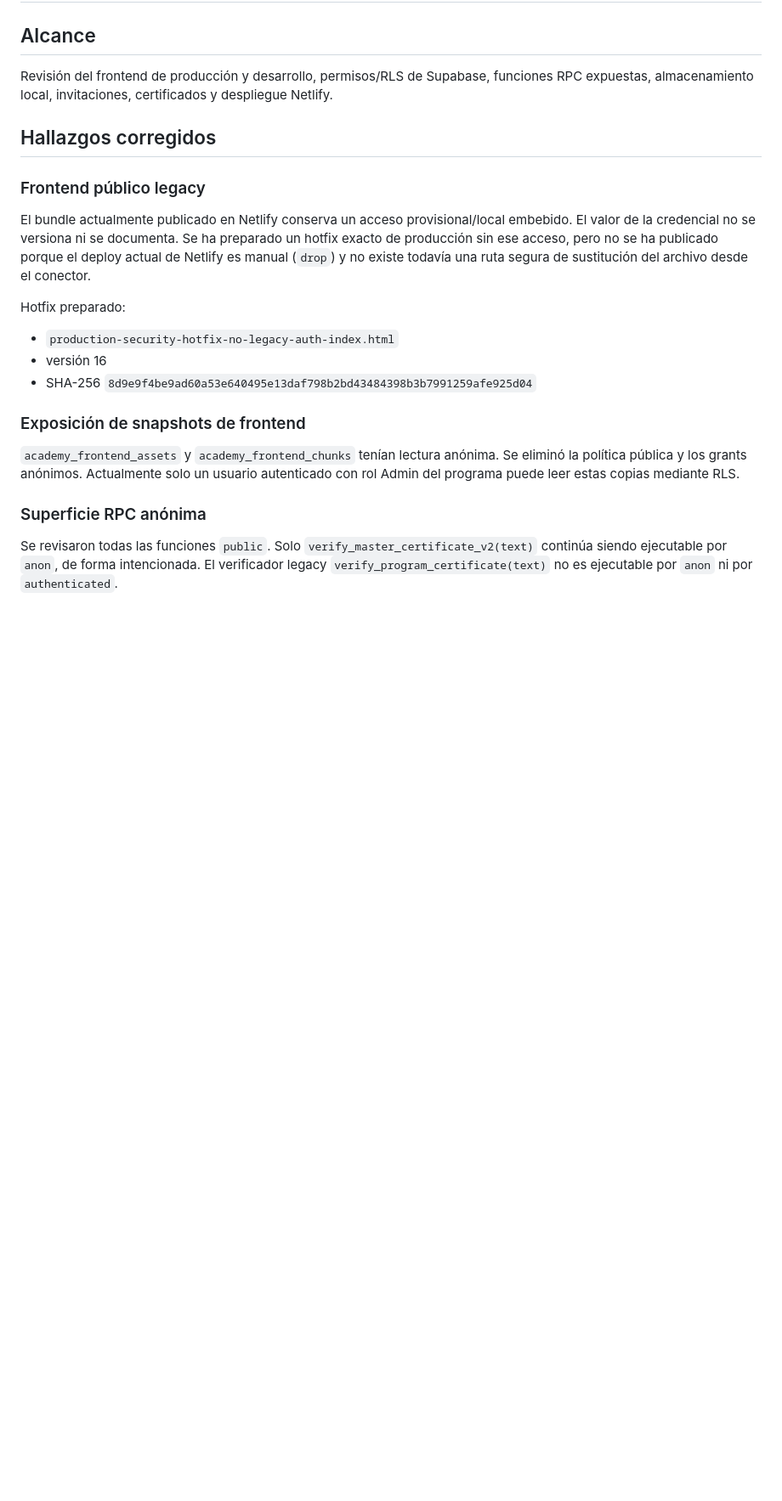
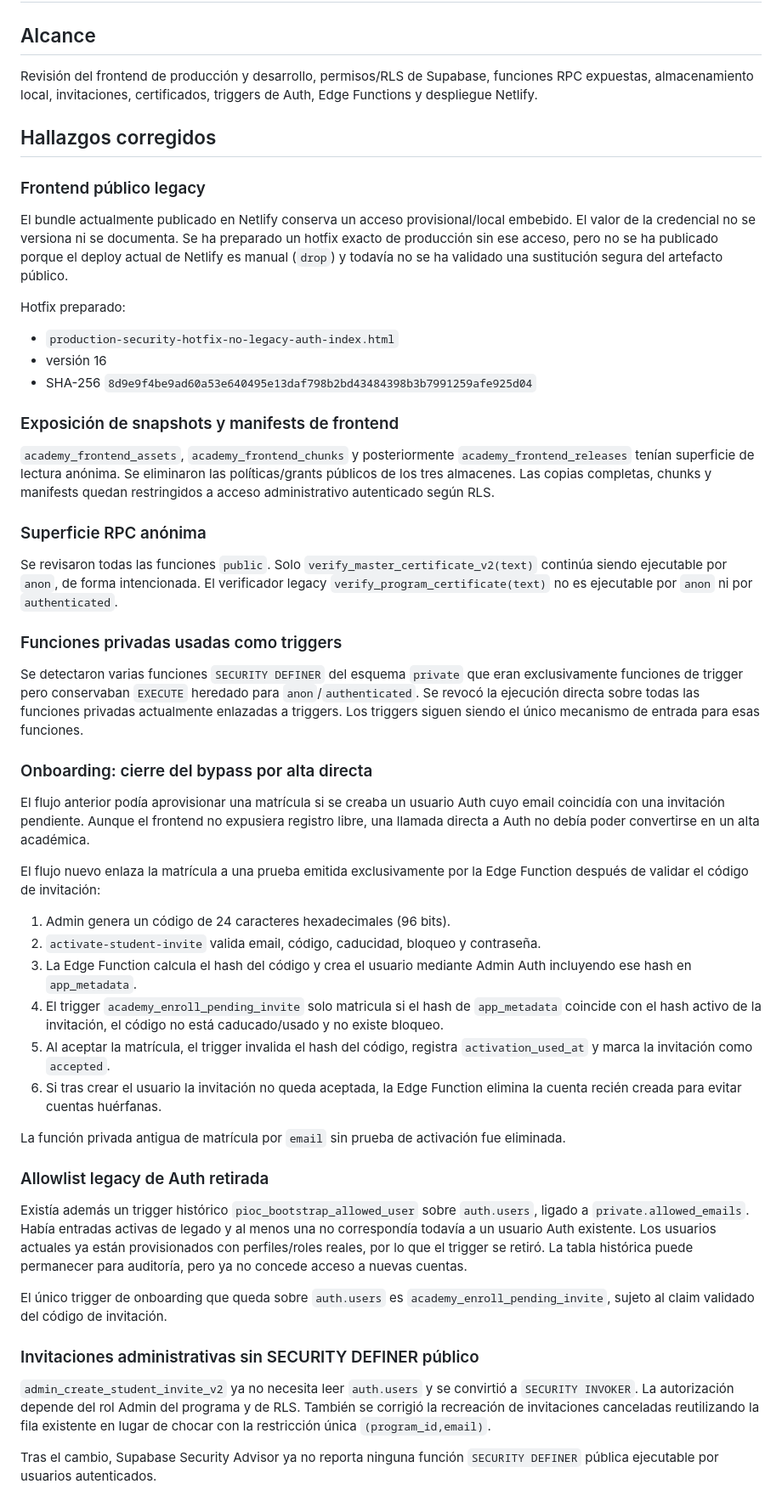
Before and after one commit to tere306/campus-ux-ui-kenya, a Markdown page: docs/SECURITY_AUDIT_2026-09-07.md, the part around one of its changes. Shown at 85% size. GitHub-like rendering; blank space fills up the shorter version.

Commit message:
docs: record invite and trigger hardening

```diff
--- a/docs/SECURITY_AUDIT_2026-09-07.md
+++ b/docs/SECURITY_AUDIT_2026-09-07.md
@@ -2,13 +2,13 @@
 
 ## Alcance
 
-Revisión del frontend de producción y desarrollo, permisos/RLS de Supabase, funciones RPC expuestas, almacenamiento local, invitaciones, certificados y despliegue Netlify.
+Revisión del frontend de producción y desarrollo, permisos/RLS de Supabase, funciones RPC expuestas, almacenamiento local, invitaciones, certificados, triggers de Auth, Edge Functions y despliegue Netlify.
 
 ## Hallazgos corregidos
 
 ### Frontend público legacy
 
-El bundle actualmente publicado en Netlify conserva un acceso provisional/local embebido. El valor de la credencial no se versiona ni se documenta. Se ha preparado un hotfix exacto de producción sin ese acceso, pero no se ha publicado porque el deploy actual de Netlify es manual (`drop`) y no existe todavía una ruta segura de sustitución del archivo desde el conector.
+El bundle actualmente publicado en Netlify conserva un acceso provisional/local embebido. El valor de la credencial no se versiona ni se documenta. Se ha preparado un hotfix exacto de producción sin ese acceso, pero no se ha publicado porque el deploy actual de Netlify es manual (`drop`) y todavía no se ha validado una sustitución segura del artefacto público.
 
 Hotfix preparado:
 
@@ -16,10 +16,42 @@ Hotfix preparado:
 - versión 16
 - SHA-256 `8d9e9f4be9ad60a53e640495e13daf798b2bd43484398b3b7991259afe925d04`
 
-### Exposición de snapshots de frontend
+### Exposición de snapshots y manifests de frontend
 
-`academy_frontend_assets` y `academy_frontend_chunks` tenían lectura anónima. Se eliminó la política pública y los grants anónimos. Actualmente solo un usuario autenticado con rol Admin del programa puede leer estas copias mediante RLS.
+`academy_frontend_assets`, `academy_frontend_chunks` y posteriormente `academy_frontend_releases` tenían superficie de lectura anónima. Se eliminaron las políticas/grants públicos de los tres almacenes. Las copias completas, chunks y manifests quedan restringidos a acceso administrativo autenticado según RLS.
 
 ### Superficie RPC anónima
 
 Se revisaron todas las funciones `public`. Solo `verify_master_certificate_v2(text)` continúa siendo ejecutable por `anon`, de forma intencionada. El verificador legacy `verify_program_certificate(text)` no es ejecutable por `anon` ni por `authenticated`.
+
+### Funciones privadas usadas como triggers
+
+Se detectaron varias funciones `SECURITY DEFINER` del esquema `private` que eran exclusivamente funciones de trigger pero conservaban `EXECUTE` heredado para `anon`/`authenticated`. Se revocó la ejecución directa sobre todas las funciones privadas actualmente enlazadas a triggers. Los triggers siguen siendo el único mecanismo de entrada para esas funciones.
+
+### Onboarding: cierre del bypass por alta directa
+
+El flujo anterior podía aprovisionar una matrícula si se creaba un usuario Auth cuyo email coincidía con una invitación pendiente. Aunque el frontend no expusiera registro libre, una llamada directa a Auth no debía poder convertirse en un alta académica.
+
+El flujo nuevo enlaza la matrícula a una prueba emitida exclusivamente por la Edge Function después de validar el código de invitación:
+
+1. Admin genera un código de 24 caracteres hexadecimales (96 bits).
+2. `activate-student-invite` valida email, código, caducidad, bloqueo y contraseña.
+3. La Edge Function calcula el hash del código y crea el usuario mediante Admin Auth incluyendo ese hash en `app_metadata`.
+4. El trigger `academy_enroll_pending_invite` solo matricula si el hash de `app_metadata` coincide con el hash activo de la invitación, el código no está caducado/usado y no existe bloqueo.
+5. Al aceptar la matrícula, el trigger invalida el hash del código, registra `activation_used_at` y marca la invitación como `accepted`.
+6. Si tras crear el usuario la invitación no queda aceptada, la Edge Function elimina la cuenta recién creada para evitar cuentas huérfanas.
+
+La función privada antigua de matrícula por `email` sin prueba de activación fue eliminada.
+
+### Allowlist legacy de Auth retirada
+
+Existía además un trigger histórico `pioc_bootstrap_allowed_user` sobre `auth.users`, ligado a `private.allowed_emails`. Había entradas activas de legado y al menos una no correspondía todavía a un usuario Auth existente. Los usuarios actuales ya están provisionados con perfiles/roles reales, por lo que el trigger se retiró. La tabla histórica puede permanecer para auditoría, pero ya no concede acceso a nuevas cuentas.
+
+El único trigger de onboarding que queda sobre `auth.users` es `academy_enroll_pending_invite`, sujeto al claim validado del código de invitación.
+
+### Invitaciones administrativas sin SECURITY DEFINER público
+
+`admin_create_student_invite_v2` ya no necesita leer `auth.users` y se convirtió a `SECURITY INVOKER`. La autorización depende del rol Admin del programa y de RLS. También se corrigió la recreación de invitaciones canceladas reutilizando la fila existente en lugar de chocar con la restricción única `(program_id,email)`.
+
+Tras el cambio, Supabase Security Advisor ya no reporta ninguna función `SECURITY DEFINER` pública ejecutable por usuarios autenticados.
+
```
Also changed, not shown: other parts of docs/SECURITY_AUDIT_2026-09-07.md (+27 -8 lines).
